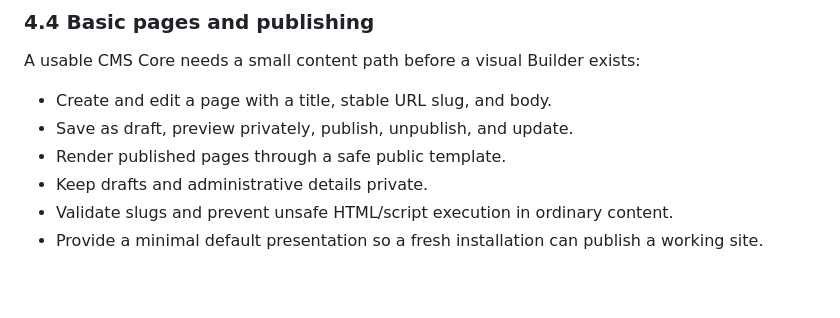
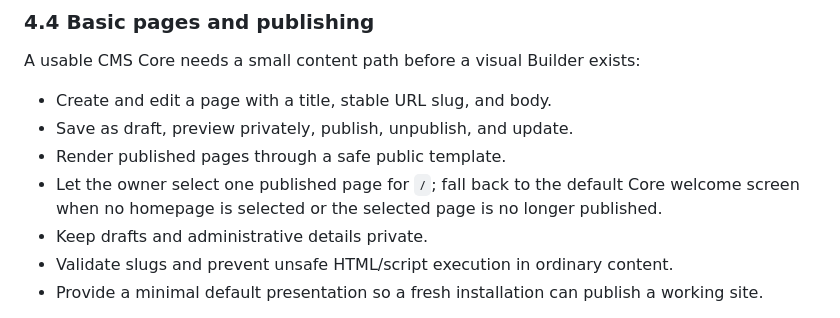
Before and after one commit to parmtech/84pad-CMS, a Markdown page: docs/CORE-BLUEPRINT.md, the part around the change. Rendered like a GitHub page; blank space fills up the shorter version.

Commit message:
feat(core): allow published page as homepage

```diff
--- a/docs/CORE-BLUEPRINT.md
+++ b/docs/CORE-BLUEPRINT.md
@@ -77,6 +77,7 @@ A usable CMS Core needs a small content path before a visual Builder exists:
 - Create and edit a page with a title, stable URL slug, and body.
 - Save as draft, preview privately, publish, unpublish, and update.
 - Render published pages through a safe public template.
+- Let the owner select one published page for `/`; fall back to the default Core welcome screen when no homepage is selected or the selected page is no longer published.
 - Keep drafts and administrative details private.
 - Validate slugs and prevent unsafe HTML/script execution in ordinary content.
 - Provide a minimal default presentation so a fresh installation can publish a working site.
```
